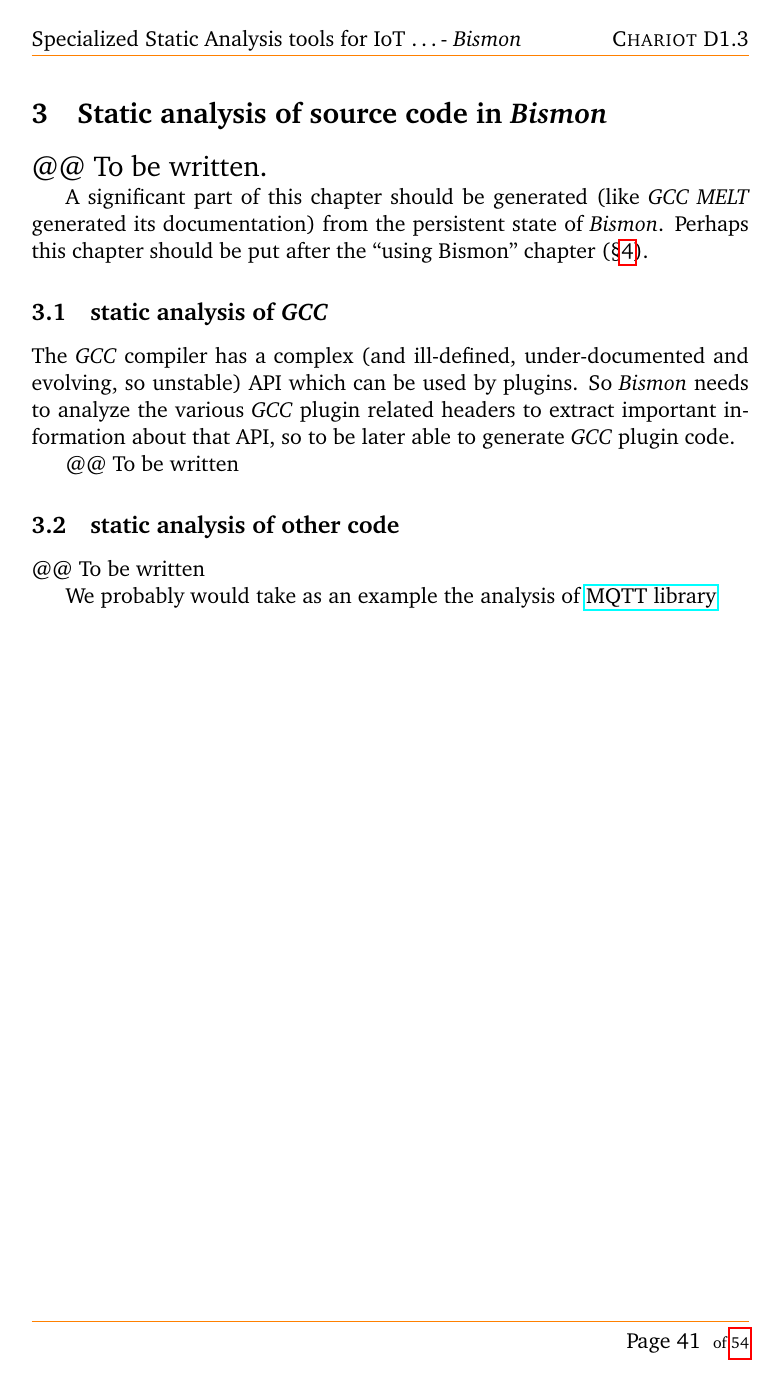
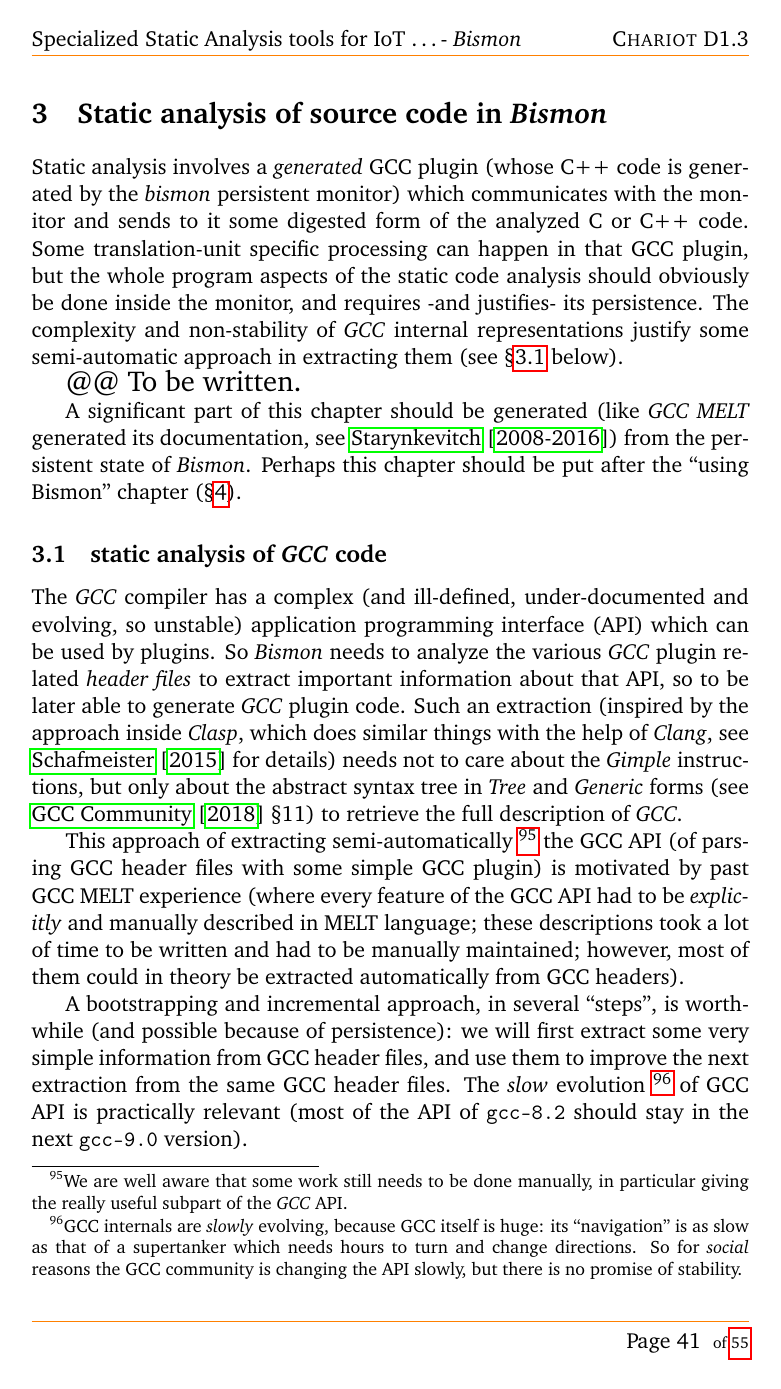
Before and after one commit to bstarynk/bismon, a LaTeX paper (doc/bismon-doc.tex, which reads doc/staticanalys-bm.tex): page 43 of 56 before the commit and page 43 of 57 after it. Compiled offline with pdfLaTeX; a LaTeX package or settings file that is missing is left out.

Commit message:
more about static analysis of GCC, and some words on static analysis of IoT code

```diff
--- a/doc/staticanalys-bm.tex
+++ b/doc/staticanalys-bm.tex
@@ -2,17 +2,59 @@
 \section{Static analysis of source code in \emph{Bismon}}
 \label{sec:staticanalys}
 
+Static analysis involves a \emph{generated} GCC plugin (whose C++ code
+is generated by the \emph{bismon} persistent monitor) which
+communicates with the monitor and sends to it some digested form of
+the analyzed C or C++ code. Some translation-unit specific processing
+can happen in that GCC plugin, but the whole program aspects of the
+static code analysis should obviously be done inside the monitor, and
+requires -and justifies- its persistence. The complexity and
+non-stability of \emph{GCC} internal representations justify some
+semi-automatic approach in extracting them (see §\ref{subsec:analygcc}
+below).
+
 {\Large @@ To be written.}
 
 A significant part of this chapter should be generated (like \emph{GCC
-  MELT} generated its documentation) from the persistent state of
+  MELT} generated its documentation, see
+\cite{Starynkevitch-GCCMELTweb}) from the persistent state of
 \emph{Bismon}. Perhaps this chapter should be put after the ``using
 Bismon'' chapter (§\ref{sec:using}).
 
-\subsection{static analysis of \emph{GCC}}
+\subsection{static analysis of \emph{GCC} code}
+\label{subsec:analygcc}
 
 The \emph{GCC} compiler has a complex (and ill-defined,
-under-documented and evolving, so unstable) API which can be used by
-plugins. So \emph{Bismon} needs to analyze the various \emph{GCC}
-plugin related headers to extract important information about that
-API, so to be later able to generate \emph{GCC} plugin code.
+under-documented and evolving, so unstable) application programming
+interface (API) which can be used by plugins. So \emph{Bismon} needs
+to analyze the various \emph{GCC} plugin related \emph{header files}
+to extract important information about that API, so to be later able
+to generate \emph{GCC} plugin code. Such an extraction (inspired by
+the approach inside \emph{Clasp}, which does similar things with the
+help of \emph{Clang}, see \cite{Schafmeister:2015:CLASP} for details)
+needs not to care about the \emph{Gimple} instructions, but only about
+the abstract syntax tree in \emph{Tree} and \emph{Generic} forms (see
+\cite{gcc-internals} §11) to retrieve the full description of
+\emph{GCC}.
+
+This approach of extracting semi-automatically~\footnote{We are well
+  aware that some work still needs to be done manually, in particular
+  giving the really useful subpart of the \emph{GCC} API.} the GCC API
+(of parsing GCC header files with some simple GCC plugin) is motivated
+by past GCC MELT experience (where every feature of the GCC API had to
+be \emph{explicitly} and manually described in MELT language; these
+descriptions took a lot of time to be written and had to be manually
+maintained; however, most of them could in theory be extracted
+automatically from GCC headers).
+
+A bootstrapping and incremental approach, in several ``steps'', is
+worthwhile (and possible because of persistence): we will first
+extract some very simple information from GCC header files, and use
+them to improve the next extraction from the same GCC header
+files. The \emph{slow} evolution~\footnote{GCC internals are
+  \emph{slowly} evolving, because GCC itself is huge: its
+  ``navigation'' is as slow as that of a supertanker which needs hours
+  to turn and change directions. So for \emph{social} reasons the GCC
+  community is changing the API slowly, but there is no promise of
+  stability.}  of GCC API is practically relevant (most of the API of
+\texttt{gcc-8.2} should stay in the next \texttt{gcc-9.0} version).
@@ -19,4 +68,3 @@
 
 @@ To be written
 
-\subsection{static analysis of other code}
@@ -26,2 +104,0 @@
-We probably would take as an example the analysis of
-\href{http://mqtt.org/}{MQTT library}
```
Also changed, not shown: doc/intro-bm.tex (+4 -3 lines), doc/staticanalys-bm.tex (40 more changed lines).
